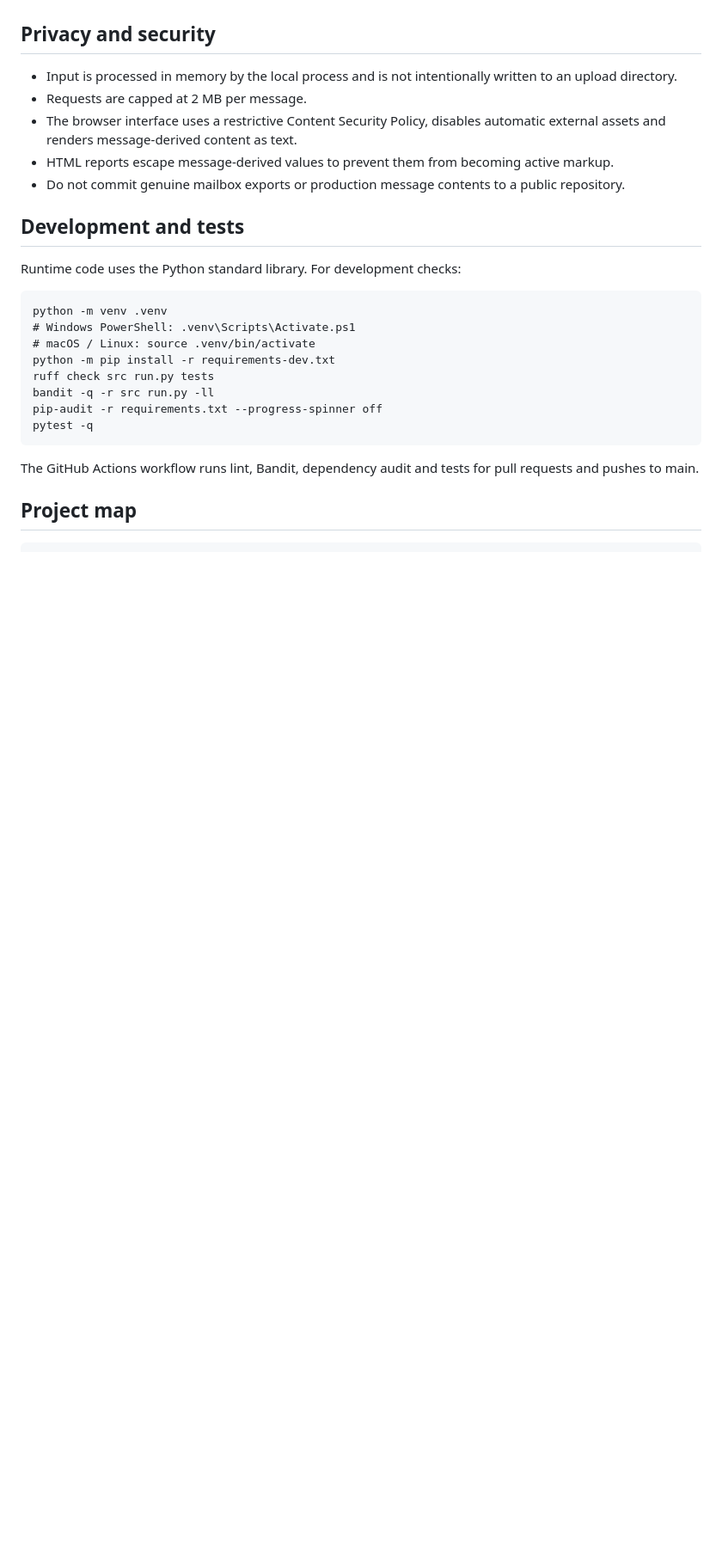
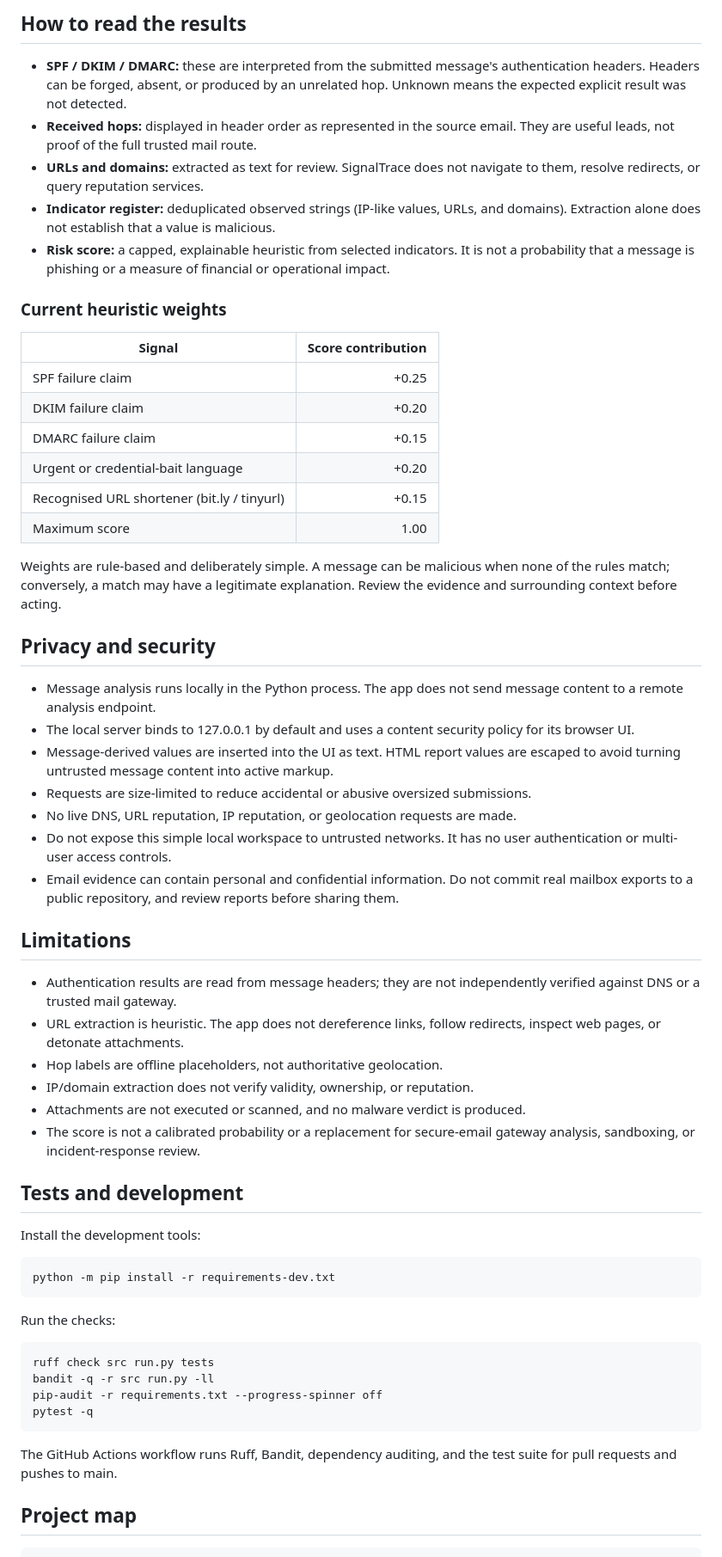
Before and after one commit to k-vandith/email-threat-forensics, a Markdown page: README.md, the part around one of its changes. Shown at 86% size. Drawn GitHub-style; blank space fills up the shorter version.

```diff
--- a/README.md
+++ b/README.md
@@ -56,26 +110,61 @@ Current score weights are deliberately transparent: SPF fail +0.25, DKIM fail +0
+## How to read the results
+
+- **SPF / DKIM / DMARC:** these are interpreted from the submitted message's authentication headers. Headers can be forged, absent, or produced by an unrelated hop. Unknown means the expected explicit result was not detected.
+- **Received hops:** displayed in header order as represented in the source email. They are useful leads, not proof of the full trusted mail route.
+- **URLs and domains:** extracted as text for review. SignalTrace does not navigate to them, resolve redirects, or query reputation services.
+- **Indicator register:** deduplicated observed strings (IP-like values, URLs, and domains). Extraction alone does not establish that a value is malicious.
+- **Risk score:** a capped, explainable heuristic from selected indicators. It is not a probability that a message is phishing or a measure of financial or operational impact.
+
+### Current heuristic weights
+
+| Signal | Score contribution |
+|---|---:|
+| SPF failure claim | +0.25 |
+| DKIM failure claim | +0.20 |
+| DMARC failure claim | +0.15 |
+| Urgent or credential-bait language | +0.20 |
+| Recognised URL shortener (bit.ly / tinyurl) | +0.15 |
+| Maximum score | 1.00 |
+
+Weights are rule-based and deliberately simple. A message can be malicious when none of the rules match; conversely, a match may have a legitimate explanation. Review the evidence and surrounding context before acting.
 
 ## Privacy and security
 
-- Input is processed in memory by the local process and is not intentionally written to an upload directory.
-- Requests are capped at 2 MB per message.
-- The browser interface uses a restrictive Content Security Policy, disables automatic external assets and renders message-derived content as text.
-- HTML reports escape message-derived values to prevent them from becoming active markup.
-- Do not commit genuine mailbox exports or production message contents to a public repository.
+- Message analysis runs locally in the Python process. The app does not send message content to a remote analysis endpoint.
+- The local server binds to 127.0.0.1 by default and uses a content security policy for its browser UI.
+- Message-derived values are inserted into the UI as text. HTML report values are escaped to avoid turning untrusted message content into active markup.
+- Requests are size-limited to reduce accidental or abusive oversized submissions.
+- No live DNS, URL reputation, IP reputation, or geolocation requests are made.
+- Do not expose this simple local workspace to untrusted networks. It has no user authentication or multi-user access controls.
+- Email evidence can contain personal and confidential information. Do not commit real mailbox exports to a public repository, and review reports before sharing them.
 
-## Development and tests
+## Limitations
 
-Runtime code uses the Python standard library. For development checks:
+- Authentication results are read from message headers; they are not independently verified against DNS or a trusted mail gateway.
+- URL extraction is heuristic. The app does not dereference links, follow redirects, inspect web pages, or detonate attachments.
+- Hop labels are offline placeholders, not authoritative geolocation.
+- IP/domain extraction does not verify validity, ownership, or reputation.
+- Attachments are not executed or scanned, and no malware verdict is produced.
+- The score is not a calibrated probability or a replacement for secure-email gateway analysis, sandboxing, or incident-response review.
 
-    python -m venv .venv
-    # Windows PowerShell: .venv\Scripts\Activate.ps1
-    # macOS / Linux: source .venv/bin/activate
-    python -m pip install -r requirements-dev.txt
-    ruff check src run.py tests
-    bandit -q -r src run.py -ll
-    pip-audit -r requirements.txt --progress-spinner off
-    pytest -q
+## Tests and development
 
-The GitHub Actions workflow runs lint, Bandit, dependency audit and tests for pull requests and pushes to main.
+Install the development tools:
+
+~~~bash
+python -m pip install -r requirements-dev.txt
+~~~
+
+Run the checks:
+
+~~~bash
+ruff check src run.py tests
+bandit -q -r src run.py -ll
+pip-audit -r requirements.txt --progress-spinner off
+pytest -q
+~~~
+
+The GitHub Actions workflow runs Ruff, Bandit, dependency auditing, and the test suite for pull requests and pushes to main.
 
 ## Project map
 
```
Also changed, not shown: other parts of README.md (+111 -46 lines).
